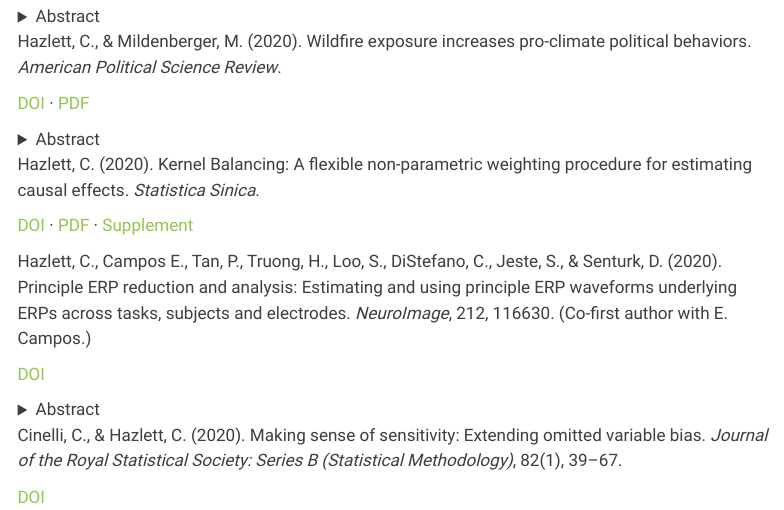
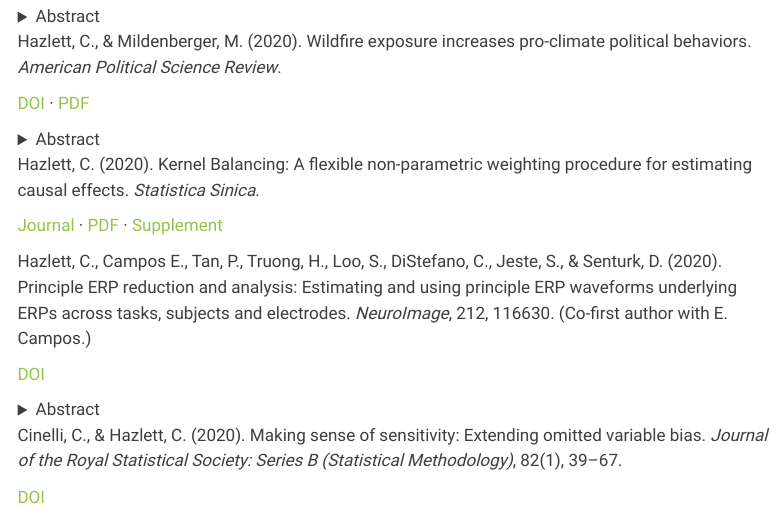
Before and after one commit to chadhazlett/chadhazlett.github.io, a Quarto document (publications.qmd): the page in a window 1100 px wide, from 3320 px down. Rendered offline with R 4.5, knitr and Pandoc in place of Quarto, with nearby package versions; menus at the side of the page are left out.

Commit message:
Replace dead Kernel Balancing DOI with journal article link
Co-Authored-By: Claude Fable 5 <noreply@anthropic.com>

```diff
--- a/publications.qmd
+++ b/publications.qmd
@@ -351,7 +351,7 @@
 ::: {.pub #hazlett_2020_kernel_balancing}
 Hazlett, C. (2020). Kernel Balancing: A flexible non-parametric weighting procedure for estimating causal effects. *Statistica Sinica*.
 
-<span class="pub-links"><a href="https://doi.org/10.5705/ss.202017.0555" target="_blank" rel="noopener">DOI</a> · <a href="https://www3.stat.sinica.edu.tw/statistica/oldpdf/A30n32.pdf" target="_blank" rel="noopener">PDF</a> · <a href="assets/papers/kbal_supp_ss.pdf" target="_blank" rel="noopener">Supplement</a></span>
+<span class="pub-links"><a href="https://www3.stat.sinica.edu.tw/statistica/j30n3/j30n32/j30n32.html" target="_blank" rel="noopener">Journal</a> · <a href="https://www3.stat.sinica.edu.tw/statistica/oldpdf/A30n32.pdf" target="_blank" rel="noopener">PDF</a> · <a href="assets/papers/kbal_supp_ss.pdf" target="_blank" rel="noopener">Supplement</a></span>
 :::
 
 ::: {.pub #hazlett_campos_2020_perp}
```
